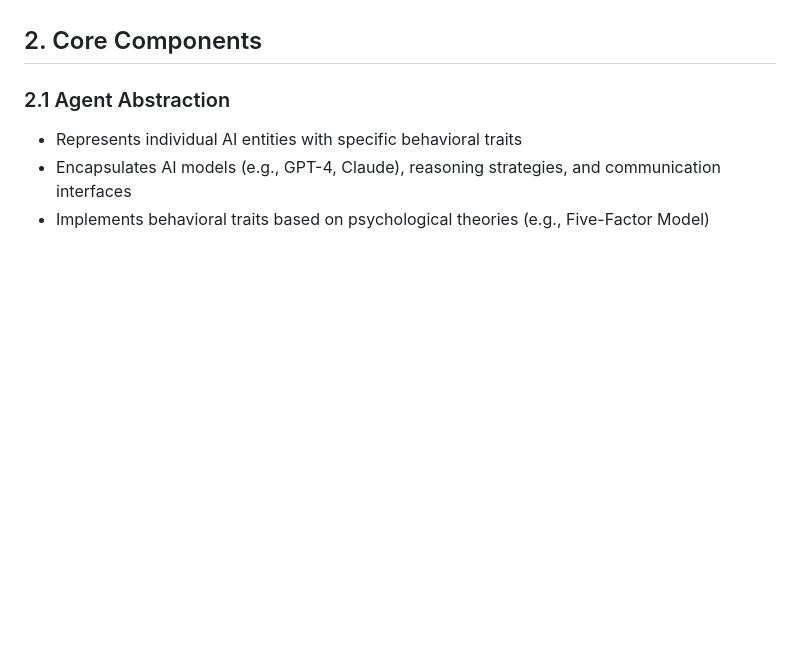
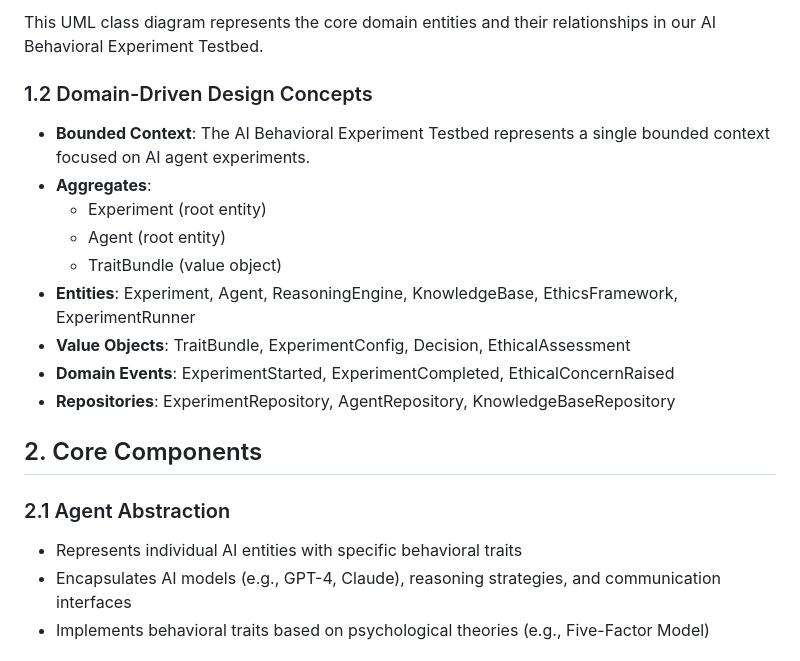
Before and after one commit to ryanklee/think-taink, a Markdown page: docs/domain_model_and_research_summary.md, the part around one of its changes. GitHub-like rendering; blank space fills up the shorter version.

Commit message:
docs: feat: Introduce UML and DDD concepts in domain model

```diff
--- a/docs/domain_model_and_research_summary.md
+++ b/docs/domain_model_and_research_summary.md
@@ -6,3 +68,16 @@ The AI Behavioral Experiment Testbed is a sophisticated platform designed for co
+This UML class diagram represents the core domain entities and their relationships in our AI Behavioral Experiment Testbed.
+
+### 1.2 Domain-Driven Design Concepts
+
+- **Bounded Context**: The AI Behavioral Experiment Testbed represents a single bounded context focused on AI agent experiments.
+- **Aggregates**:
+  - Experiment (root entity)
+  - Agent (root entity)
+  - TraitBundle (value object)
+- **Entities**: Experiment, Agent, ReasoningEngine, KnowledgeBase, EthicsFramework, ExperimentRunner
+- **Value Objects**: TraitBundle, ExperimentConfig, Decision, EthicalAssessment
+- **Domain Events**: ExperimentStarted, ExperimentCompleted, EthicalConcernRaised
+- **Repositories**: ExperimentRepository, AgentRepository, KnowledgeBaseRepository
 
 ## 2. Core Components
 
```
Also changed, not shown: other parts of docs/domain_model_and_research_summary.md (+62 -0 lines), docs/ubiquitous_language.md (added, +63 -0 lines).
